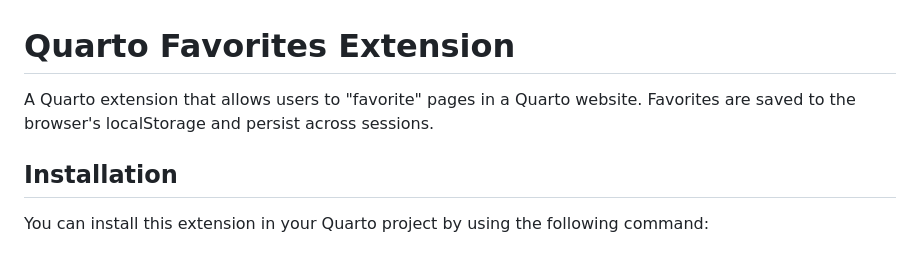
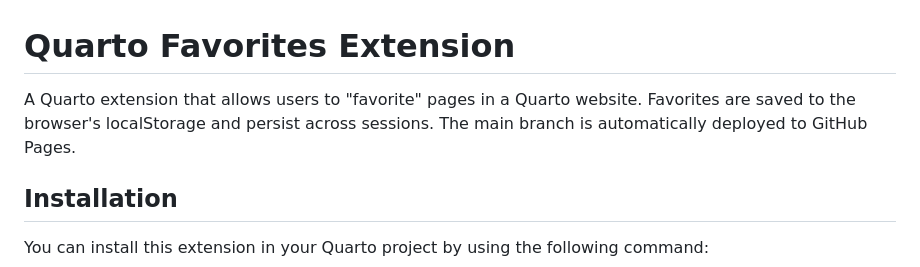
Before and after one commit to AshleyHenry15/favorites, a Markdown page: README.md, the part around the change. Drawn GitHub-style.

Commit message:
Add GitHub Pages deployment note to README
🤖 Generated with [Claude Code](https://claude.com/claude-code)

Co-Authored-By: Claude <noreply@anthropic.com>

```diff
--- a/README.md
+++ b/README.md
@@ -1,6 +1,6 @@
 # Quarto Favorites Extension
 
-A Quarto extension that allows users to "favorite" pages in a Quarto website. Favorites are saved to the browser's localStorage and persist across sessions.
+A Quarto extension that allows users to "favorite" pages in a Quarto website. Favorites are saved to the browser's localStorage and persist across sessions. The main branch is automatically deployed to GitHub Pages.
 
 ## Installation
 
```
